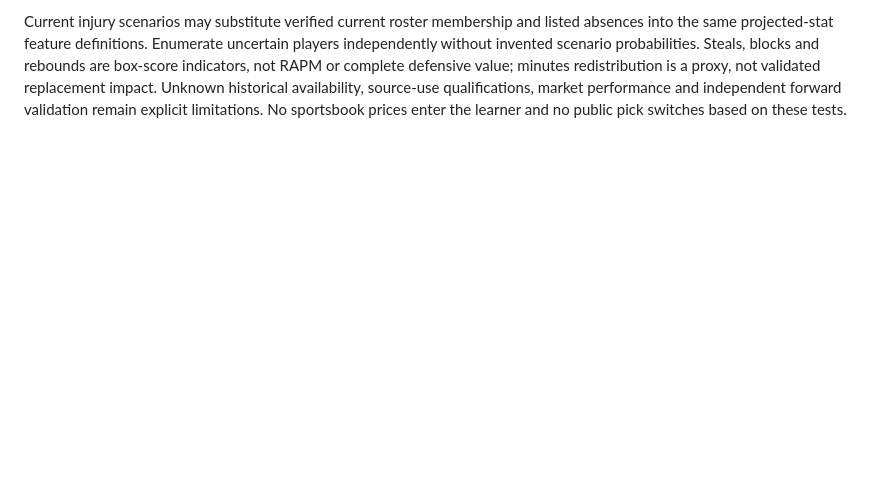
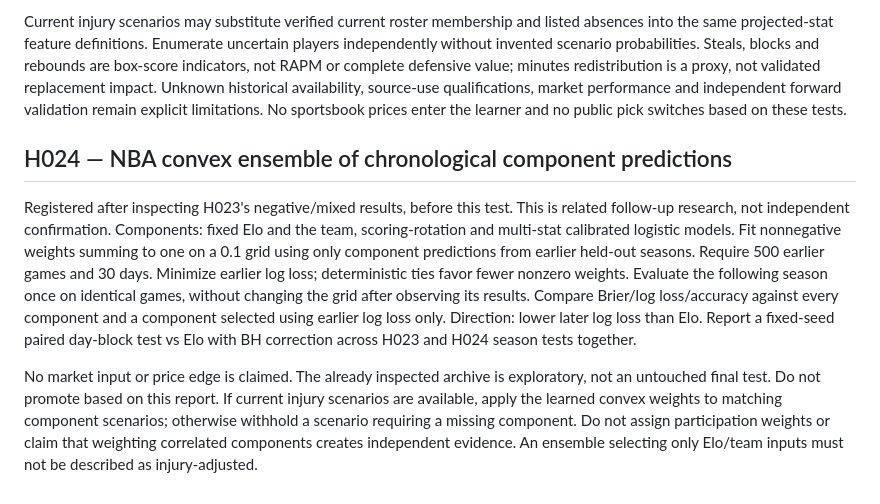
Before and after one commit to demetriusvharvey/test-01, a Markdown page: HYPOTHESES.md, the part around the change. Drawn GitHub-style; blank space fills up the shorter version.

Commit message:
Preregister chronological NBA ensemble comparison after H023

```diff
--- a/HYPOTHESES.md
+++ b/HYPOTHESES.md
@@ -268,3 +268,25 @@ value; minutes redistribution is a proxy, not validated replacement impact.
 Unknown historical availability, source-use qualifications, market performance
 and independent forward validation remain explicit limitations. No sportsbook
 prices enter the learner and no public pick switches based on these tests.
+
+## H024 — NBA convex ensemble of chronological component predictions
+
+Registered after inspecting H023's negative/mixed results, before this test.
+This is related follow-up research, not independent confirmation. Components:
+fixed Elo and the team, scoring-rotation and multi-stat calibrated logistic
+models. Fit nonnegative weights summing to one on a 0.1 grid using only
+component predictions from earlier held-out seasons. Require 500 earlier games
+and 30 days. Minimize earlier log loss; deterministic ties favor fewer nonzero
+weights. Evaluate the following season once on identical games, without
+changing the grid after observing its results. Compare Brier/log loss/accuracy
+against every component and a component selected using earlier log loss only.
+Direction: lower later log loss than Elo. Report a fixed-seed paired day-block
+test vs Elo with BH correction across H023 and H024 season tests together.
+
+No market input or price edge is claimed. The already inspected archive is
+exploratory, not an untouched final test. Do not promote based on this report.
+If current injury scenarios are available, apply the learned convex weights to
+matching component scenarios; otherwise withhold a scenario requiring a
+missing component. Do not assign participation weights or claim that weighting
+correlated components creates independent evidence. An ensemble selecting only
+Elo/team inputs must not be described as injury-adjusted.
```
